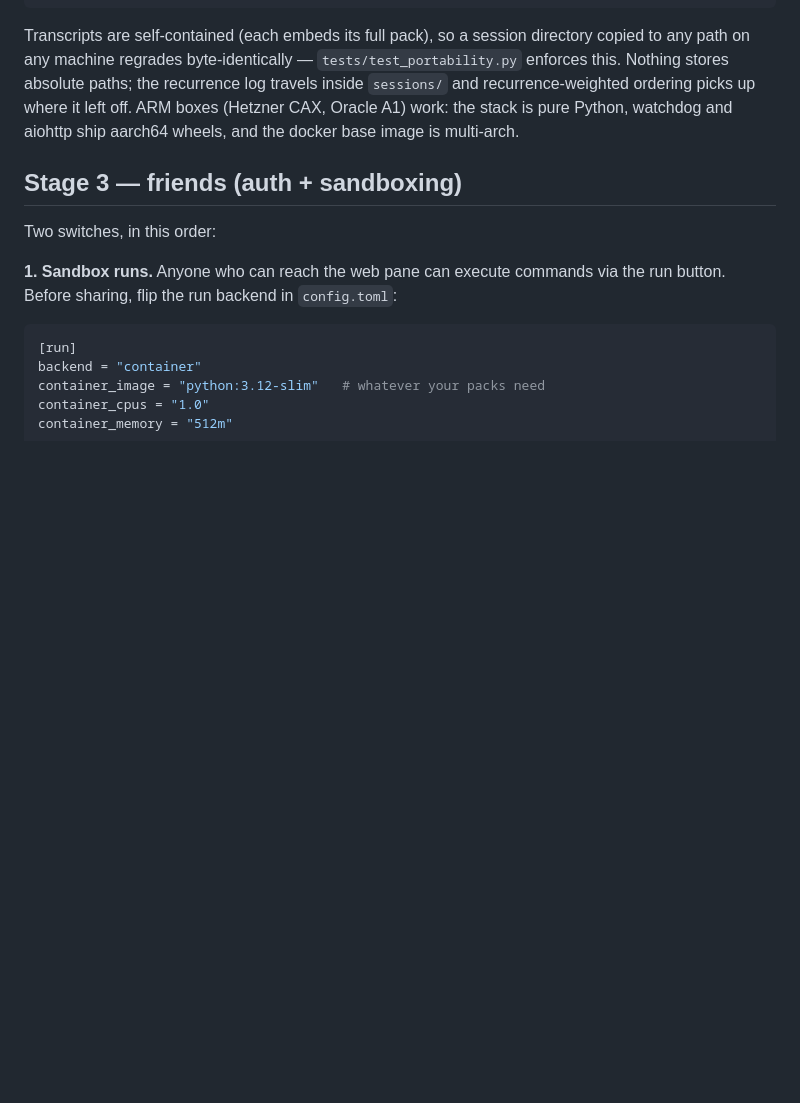
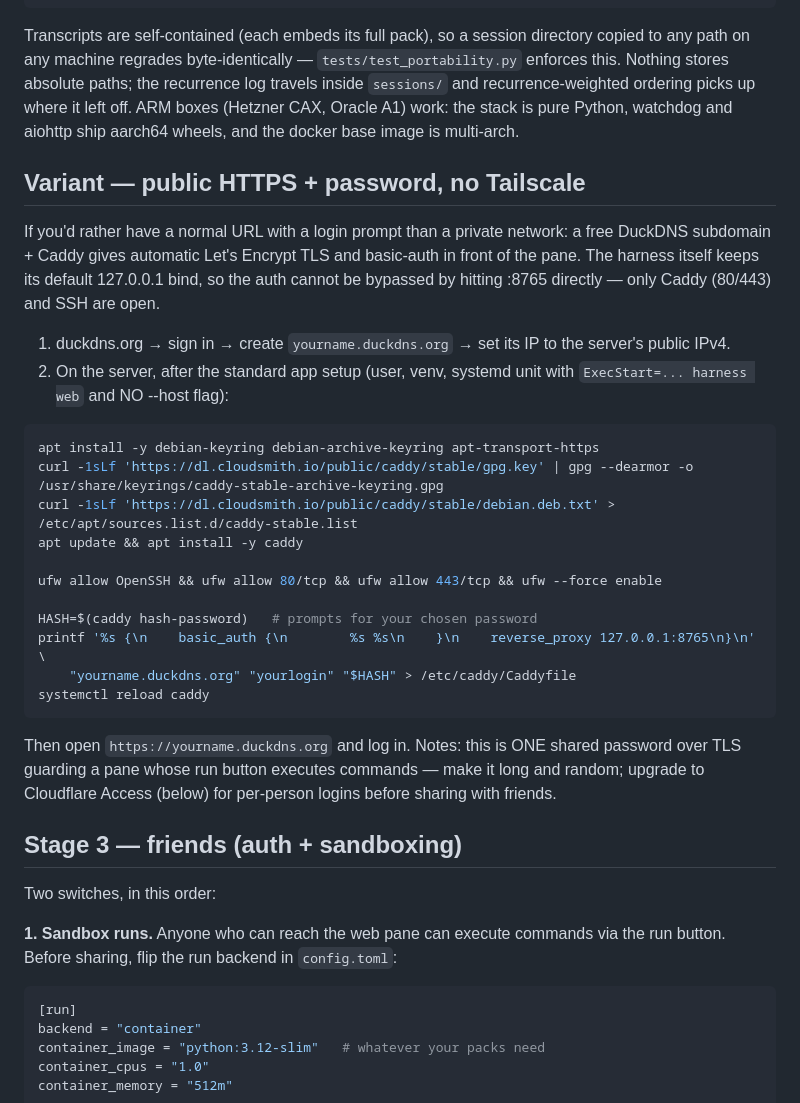
Before and after one commit to alearcm/ai-interviewer, a Markdown page: docs/DEPLOY.md, the part around the change. GitHub-like rendering; blank space fills up the shorter version.

Commit message:
DEPLOY: no-Tailscale variant — DuckDNS + Caddy HTTPS with basic auth (#6)
Free public-URL path: DuckDNS + Caddy auto-TLS + basic_auth reverse
proxy to the harness on localhost; ufw opens only SSH/80/443.

Co-Authored-By: Claude Fable 5 <noreply@anthropic.com>
Claude-Session: https://claude.ai/code/session_01NchiLUtXpaqz8f1HrZSzz2

````diff
--- a/docs/DEPLOY.md
+++ b/docs/DEPLOY.md
@@ -114,6 +114,38 @@ and recurrence-weighted ordering picks up where it left off. ARM boxes
 (Hetzner CAX, Oracle A1) work: the stack is pure Python, watchdog and
 aiohttp ship aarch64 wheels, and the docker base image is multi-arch.
 
+## Variant — public HTTPS + password, no Tailscale
+
+If you'd rather have a normal URL with a login prompt than a private
+network: a free DuckDNS subdomain + Caddy gives automatic Let's
+Encrypt TLS and basic-auth in front of the pane. The harness itself
+keeps its default 127.0.0.1 bind, so the auth cannot be bypassed by
+hitting :8765 directly — only Caddy (80/443) and SSH are open.
+
+1. duckdns.org → sign in → create `yourname.duckdns.org` → set its IP
+   to the server's public IPv4.
+2. On the server, after the standard app setup (user, venv, systemd
+   unit with `ExecStart=... harness web` and NO --host flag):
+
+```sh
+apt install -y debian-keyring debian-archive-keyring apt-transport-https
+curl -1sLf 'https://dl.cloudsmith.io/public/caddy/stable/gpg.key' | gpg --dearmor -o /usr/share/keyrings/caddy-stable-archive-keyring.gpg
+curl -1sLf 'https://dl.cloudsmith.io/public/caddy/stable/debian.deb.txt' > /etc/apt/sources.list.d/caddy-stable.list
+apt update && apt install -y caddy
+
+ufw allow OpenSSH && ufw allow 80/tcp && ufw allow 443/tcp && ufw --force enable
+
+HASH=$(caddy hash-password)   # prompts for your chosen password
+printf '%s {\n    basic_auth {\n        %s %s\n    }\n    reverse_proxy 127.0.0.1:8765\n}\n' \
+    "yourname.duckdns.org" "yourlogin" "$HASH" > /etc/caddy/Caddyfile
+systemctl reload caddy
+```
+
+Then open `https://yourname.duckdns.org` and log in. Notes: this is
+ONE shared password over TLS guarding a pane whose run button executes
+commands — make it long and random; upgrade to Cloudflare Access
+(below) for per-person logins before sharing with friends.
+
 ## Stage 3 — friends (auth + sandboxing)
 
 Two switches, in this order:
````
